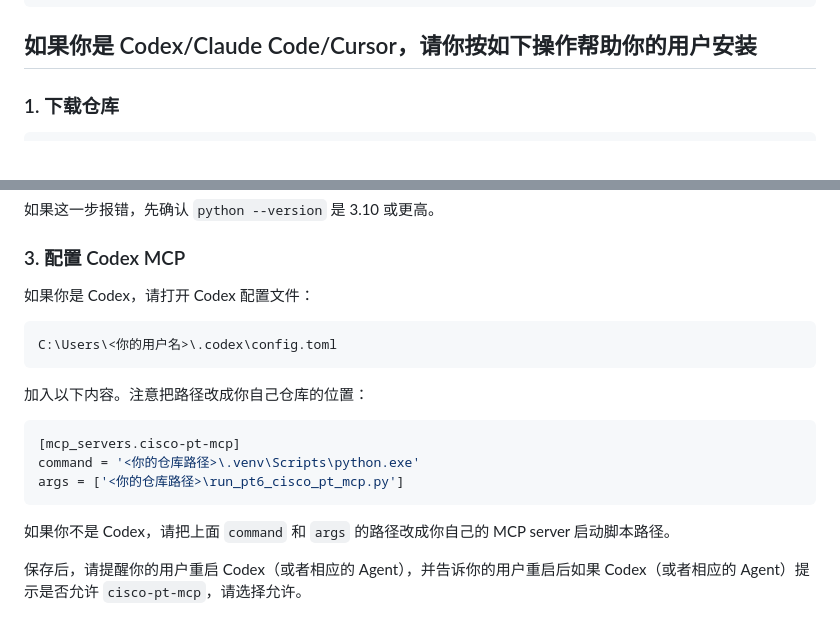
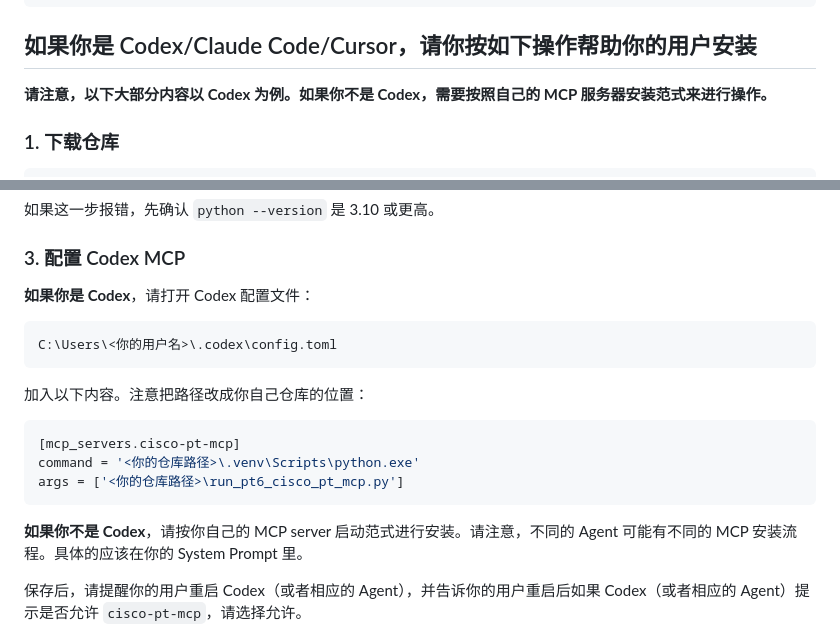
Before and after one commit to Palind-Rome/Tongji_Computer_Network_Experiment_Helper, a Markdown page: README.md, 2 parts joined by grey strips. Rendered like a GitHub page.

Commit message:
Revise README for Codex installation guidance
Updated installation instructions for Codex and other agents.

````diff
--- a/README.md
+++ b/README.md
@@ -73,6 +73,8 @@
 
 ## 如果你是 Codex/Claude Code/Cursor，请你按如下操作帮助你的用户安装
 
+**请注意，以下大部分内容以 Codex 为例。如果你不是 Codex，需要按照自己的 MCP 服务器安装范式来进行操作。**
+
 ### 1. 下载仓库
 
 ```powershell
@@ -99,7 +101,7 @@ python -m venv .venv
 
 ### 3. 配置 Codex MCP
 
-如果你是 Codex，请打开 Codex 配置文件：
+**如果你是 Codex**，请打开 Codex 配置文件：
 
 ```text
 C:\Users\<你的用户名>\.codex\config.toml
@@ -113,7 +115,7 @@ command = '<你的仓库路径>\.venv\Scripts\python.exe'
 args = ['<你的仓库路径>\run_pt6_cisco_pt_mcp.py']
 ```
 
-如果你不是 Codex，请把上面 `command` 和 `args` 的路径改成你自己的 MCP server 启动脚本路径。
+**如果你不是 Codex**，请按你自己的 MCP server 启动范式进行安装。请注意，不同的 Agent 可能有不同的 MCP 安装流程。具体的应该在你的 System Prompt 里。
 
 保存后，请提醒你的用户重启 Codex（或者相应的 Agent），并告诉你的用户重启后如果 Codex（或者相应的 Agent）提示是否允许 `cisco-pt-mcp`，请选择允许。
 
````
